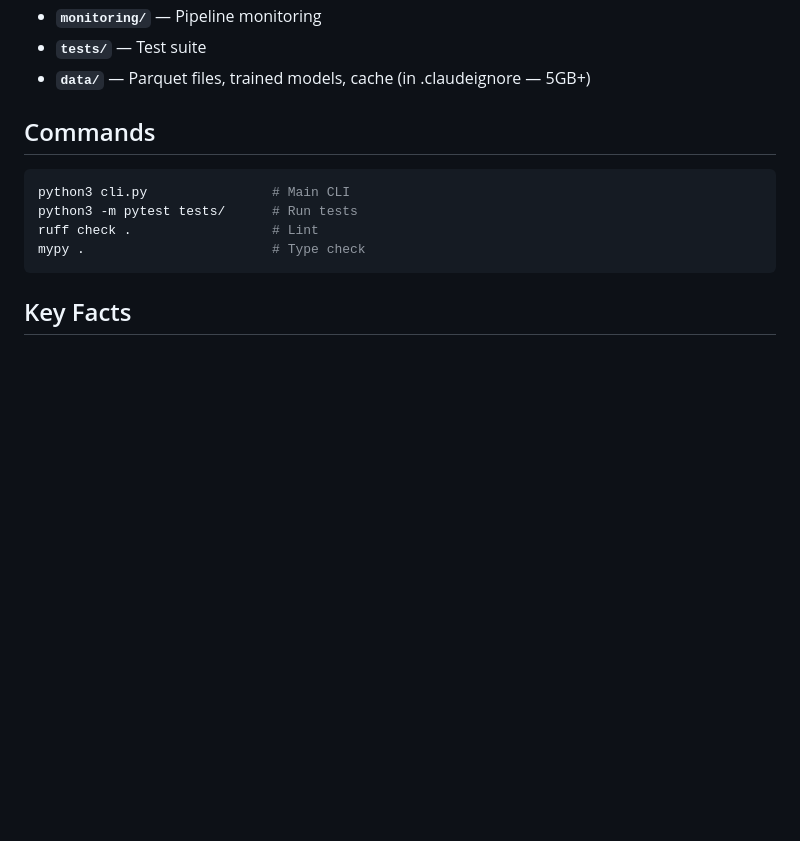
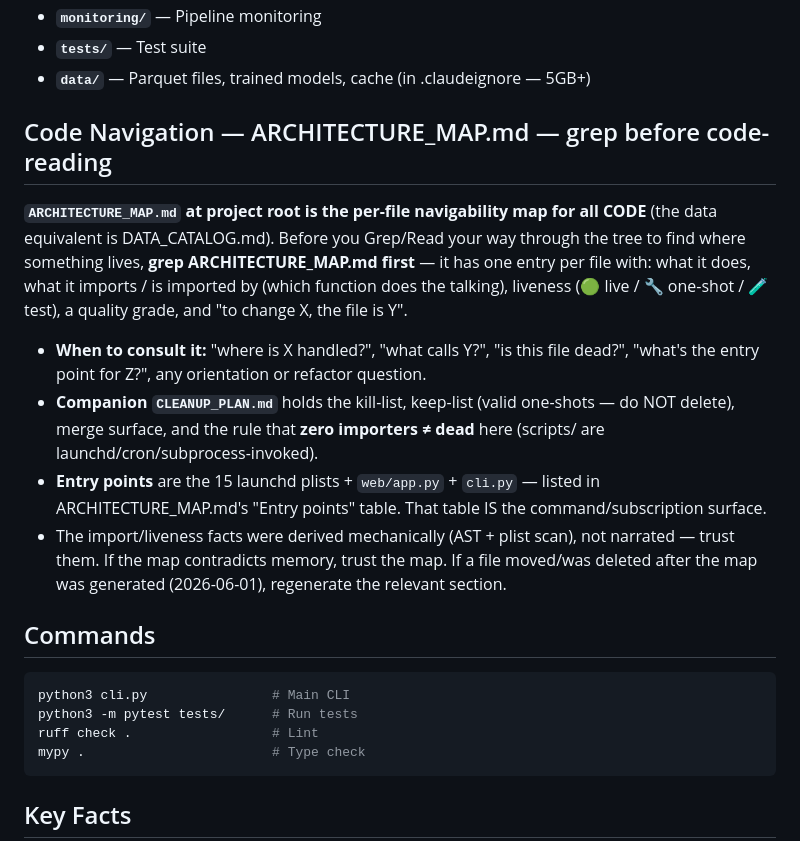
Before and after one commit to nicoladebbia/seriea-pipeline, a Markdown page: CLAUDE.md, the part around the change. Drawn GitHub-style; blank space fills up the shorter version.

Commit message:
CLAUDE.md: add ARCHITECTURE_MAP grep-first navigation rule
Mirrors the DATA_CATALOG.md mandate for code: grep ARCHITECTURE_MAP.md
before Grep/Read-ing the tree to find where something lives. Points at
CLEANUP_PLAN.md for the kill/keep/merge surface and the entry-point table.
Makes the audit deliverables a standing reference instead of one-shot docs.

Co-Authored-By: Claude Opus 4.8 (1M context) <noreply@anthropic.com>

````diff
--- a/CLAUDE.md
+++ b/CLAUDE.md
@@ -18,6 +18,15 @@
 - **`monitoring/`** — Pipeline monitoring
 - **`tests/`** — Test suite
 - **`data/`** — Parquet files, trained models, cache (in .claudeignore — 5GB+)
+
+## Code Navigation — ARCHITECTURE_MAP.md — grep before code-reading
+
+**`ARCHITECTURE_MAP.md` at project root is the per-file navigability map for all CODE** (the data equivalent is DATA_CATALOG.md). Before you Grep/Read your way through the tree to find where something lives, **grep ARCHITECTURE_MAP.md first** — it has one entry per file with: what it does, what it imports / is imported by (which function does the talking), liveness (🟢 live / 🔧 one-shot / 🧪 test), a quality grade, and "to change X, the file is Y".
+
+- **When to consult it:** "where is X handled?", "what calls Y?", "is this file dead?", "what's the entry point for Z?", any orientation or refactor question.
+- **Companion `CLEANUP_PLAN.md`** holds the kill-list, keep-list (valid one-shots — do NOT delete), merge surface, and the rule that **zero importers ≠ dead** here (scripts/ are launchd/cron/subprocess-invoked).
+- **Entry points** are the 15 launchd plists + `web/app.py` + `cli.py` — listed in ARCHITECTURE_MAP.md's "Entry points" table. That table IS the command/subscription surface.
+- The import/liveness facts were derived mechanically (AST + plist scan), not narrated — trust them. If the map contradicts memory, trust the map. If a file moved/was deleted after the map was generated (2026-06-01), regenerate the relevant section.
 
 ## Commands
 ```bash
````
